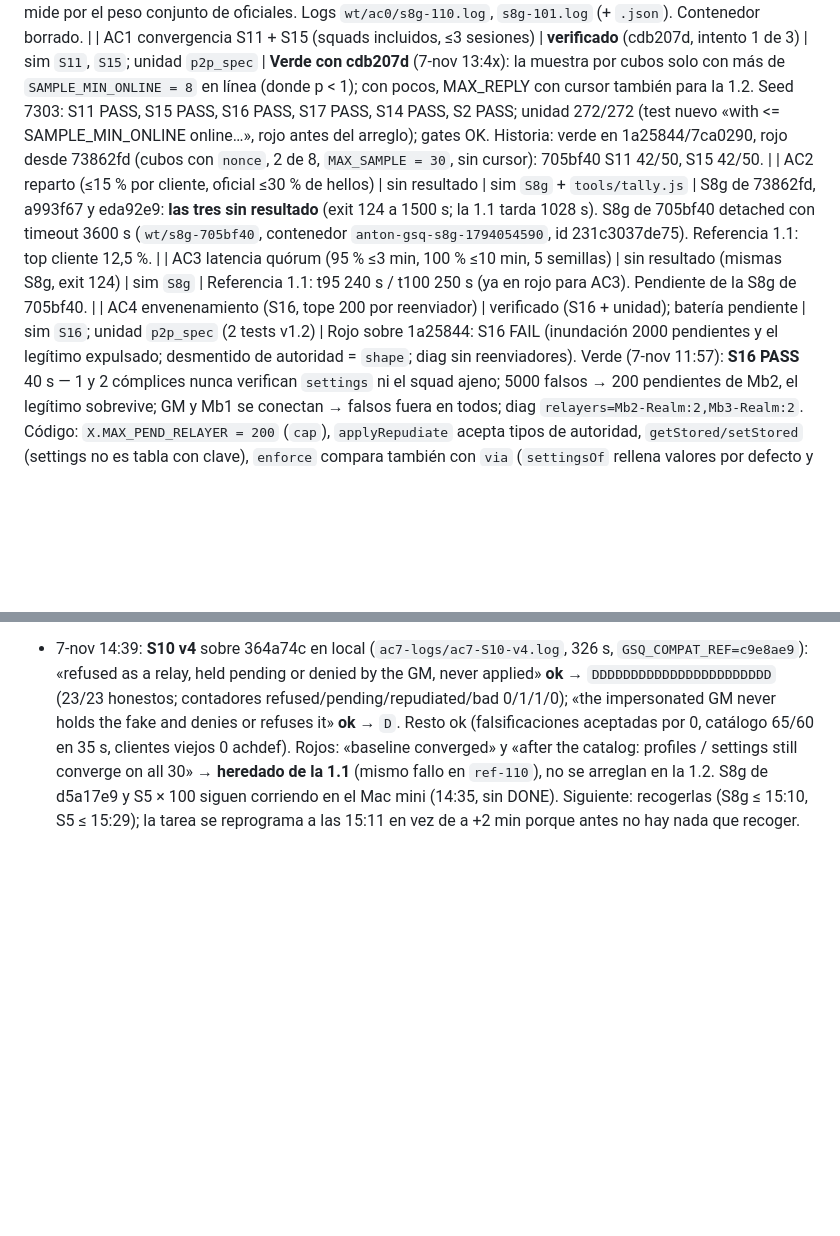
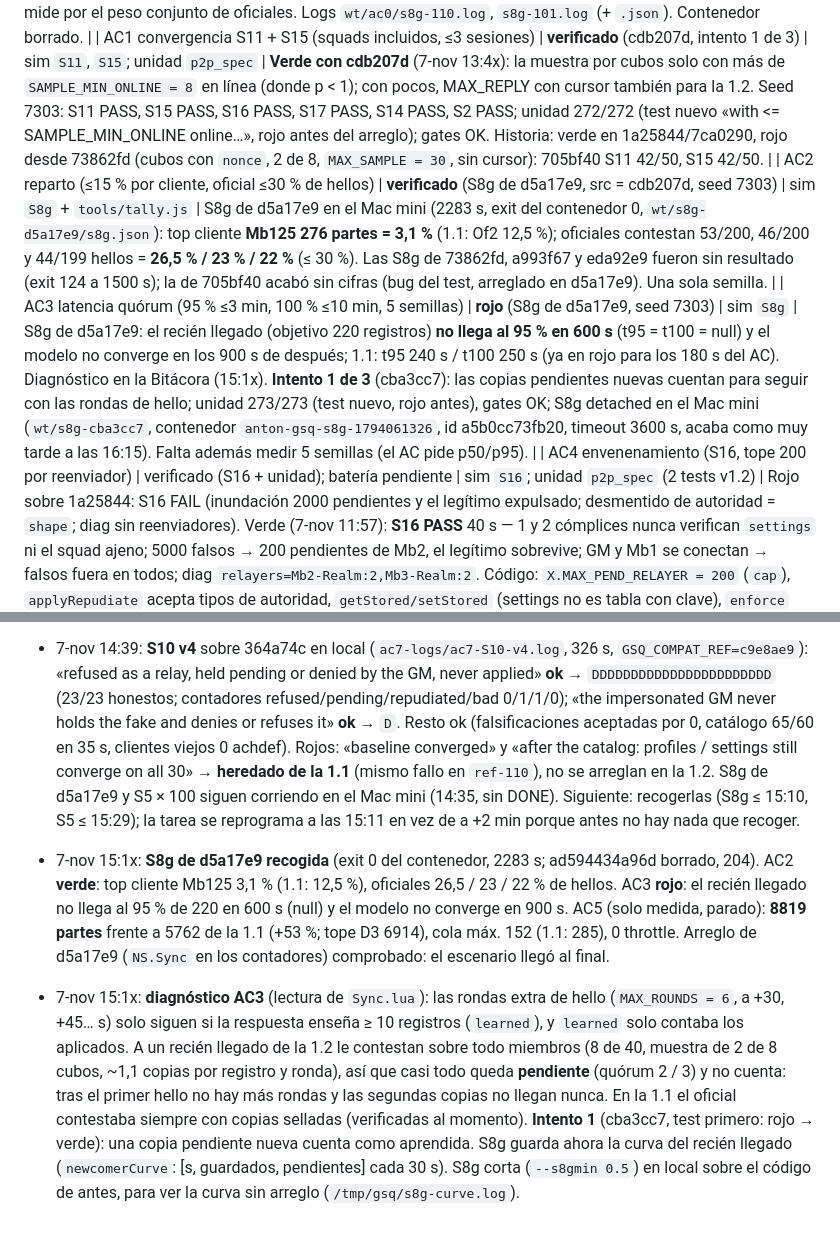
Before and after one commit to acronims/forever-guild-squads, a Markdown page: docs/PROGRESS-v1.2.md, 2 parts joined by grey strips. Drawn GitHub-style; blank space fills up the shorter version.

Commit message:
docs: PROGRESS v1.2, S8g de d5a17e9 (AC2 verde, AC3 rojo), intento 1 de AC3

```diff
--- a/docs/PROGRESS-v1.2.md
+++ b/docs/PROGRESS-v1.2.md
@@ -19,8 +19,8 @@ Estados: no ejecutado · corriendo · reportado hecho · verificado (gate de evi
 |---|---|---|---|
 | AC0 referencia S8g (1.1 y 1.0.1) | verificado | sim `S8g` seed 7303 | 1.1 (636e545): partes **5762** (top Of2 718 = 12,5 %; Of1+Of2+Gm = 37 %), cola máx. 285, meanAll 0,159 msg/s, recién llegado t95 240 s / t100 250 s (220 registros), converge 15 s, 0 errores, PASS (1028 s). 1.0.1: partes 3299 (top Of1 588 = 17,8 %), cola máx. 235, meanAll 0,091, t95 260 s / t100 270 s, converge 15 s, PASS (687 s). Tope D3 para AC5: 5762 × 1,2 = **6914** partes. Ojo AC2: en la 1.1 ningún cliente pasa ya del 15 % (12,5 %); el reparto se mide por el peso conjunto de oficiales. Logs `wt/ac0/s8g-110.log`, `s8g-101.log` (+ `.json`). Contenedor borrado. |
 | AC1 convergencia S11 + S15 (squads incluidos, ≤3 sesiones) | **verificado** (cdb207d, intento 1 de 3) | sim `S11`, `S15`; unidad `p2p_spec` | **Verde con cdb207d** (7-nov 13:4x): la muestra por cubos solo con más de `SAMPLE_MIN_ONLINE = 8` en línea (donde p < 1); con pocos, MAX_REPLY con cursor también para la 1.2. Seed 7303: S11 PASS, S15 PASS, S16 PASS, S17 PASS, S14 PASS, S2 PASS; unidad 272/272 (test nuevo «with <= SAMPLE_MIN_ONLINE online…», rojo antes del arreglo); gates OK. Historia: verde en 1a25844/7ca0290, rojo desde 73862fd (cubos con `nonce`, 2 de 8, `MAX_SAMPLE = 30`, sin cursor): 705bf40 S11 42/50, S15 42/50. |
-| AC2 reparto (≤15 % por cliente, oficial ≤30 % de hellos) | sin resultado | sim `S8g` + `tools/tally.js` | S8g de 73862fd, a993f67 y eda92e9: **las tres sin resultado** (exit 124 a 1500 s; la 1.1 tarda 1028 s). S8g de 705bf40 detached con timeout 3600 s (`wt/s8g-705bf40`, contenedor `anton-gsq-s8g-1794054590`, id 231c3037de75). Referencia 1.1: top cliente 12,5 %. |
-| AC3 latencia quórum (95 % ≤3 min, 100 % ≤10 min, 5 semillas) | sin resultado (mismas S8g, exit 124) | sim `S8g` | Referencia 1.1: t95 240 s / t100 250 s (ya en rojo para AC3). Pendiente de la S8g de 705bf40. |
+| AC2 reparto (≤15 % por cliente, oficial ≤30 % de hellos) | **verificado** (S8g de d5a17e9, src = cdb207d, seed 7303) | sim `S8g` + `tools/tally.js` | S8g de d5a17e9 en el Mac mini (2283 s, exit del contenedor 0, `wt/s8g-d5a17e9/s8g.json`): top cliente **Mb125 276 partes = 3,1 %** (1.1: Of2 12,5 %); oficiales contestan 53/200, 46/200 y 44/199 hellos = **26,5 % / 23 % / 22 %** (≤ 30 %). Las S8g de 73862fd, a993f67 y eda92e9 fueron sin resultado (exit 124 a 1500 s); la de 705bf40 acabó sin cifras (bug del test, arreglado en d5a17e9). Una sola semilla. |
+| AC3 latencia quórum (95 % ≤3 min, 100 % ≤10 min, 5 semillas) | **rojo** (S8g de d5a17e9, seed 7303) | sim `S8g` | S8g de d5a17e9: el recién llegado (objetivo 220 registros) **no llega al 95 % en 600 s** (t95 = t100 = null) y el modelo no converge en los 900 s de después; 1.1: t95 240 s / t100 250 s (ya en rojo para los 180 s del AC). Diagnóstico en la Bitácora (15:1x). **Intento 1 de 3** (cba3cc7): las copias pendientes nuevas cuentan para seguir con las rondas de hello; unidad 273/273 (test nuevo, rojo antes), gates OK; S8g detached en el Mac mini (`wt/s8g-cba3cc7`, contenedor `anton-gsq-s8g-1794061326`, id a5b0cc73fb20, timeout 3600 s, acaba como muy tarde a las 16:15). Falta además medir 5 semillas (el AC pide p50/p95). |
 | AC4 envenenamiento (S16, tope 200 por reenviador) | verificado (S16 + unidad); batería pendiente | sim `S16`; unidad `p2p_spec` (2 tests v1.2) | Rojo sobre 1a25844: S16 FAIL (inundación 2000 pendientes y el legítimo expulsado; desmentido de autoridad = `shape`; diag sin reenviadores). Verde (7-nov 11:57): **S16 PASS** 40 s — 1 y 2 cómplices nunca verifican `settings` ni el squad ajeno; 5000 falsos → 200 pendientes de Mb2, el legítimo sobrevive; GM y Mb1 se conectan → falsos fuera en todos; diag `relayers=Mb2-Realm:2,Mb3-Realm:2`. Código: `X.MAX_PEND_RELAYER = 200` (`cap`), `applyRepudiate` acepta tipos de autoridad, `getStored/setStored` (settings no es tabla con clave), `enforce` compara también con `via` (`settingsOf` rellena valores por defecto y mueve el hash). Unidad 268/268. |
 | AC5 tráfico total (≤1.1 + 20 %, cola ≤500, S8 PASS) | **PARADO (3 de 3 intentos)**; S8 PASS verificado sobre a993f67 | sim `S8g`, `S8` | S8g de eda92e9 (intento 3) **sin resultado** (exit 124 a 1500 s, 7-nov 13:29); la de a993f67 tampoco (13:22). La cifra que hay es la de S8 de 1 min con `tools/tally4.js`: 1.1 = 2593 partes (D 2205 + hello 388), eda92e9 = 3658 (D 2993 + hello 665) = **+41 %** sobre la 1.1, por encima del +20 %. No es la medida del AC (S8g), así que no es un rojo verificado, pero los 3 intentos están gastados y no se hacen más arreglos de tráfico. Hipótesis: (a) `h2` más pequeño (solo cubos que cambian o hashes de 3-4 caracteres, unas −270 partes por 39 hellos); (b) precio del quórum D1 = 3 (+45 % de registros enviados, profile por miembros 2141 frente a 169). **Decide BRO**: medir en bytes/registros, subir D3 o probar (a). |
 | AC6 compatibilidad (S17: 2×1.0.1 + 2×1.1 entre 8) | verificado (S17); batería pendiente | sim `S17` | Rojo sobre bca4adb (test primero): los miembros 1.2 mandaban por GUILD la `settings` reenviada a un solicitante 1.2 → `relay` rechazado en Mb2, Mb5 (1.0.1) y Mb4, Mb6 (1.1) (`settings<Mb10`, `settings<Mb1`). Arreglo 705bf40: la autoridad ajena que reenvía un miembro va por WHISPER solo al solicitante. **S17 PASS** (seed 7303, 21 s): 0 registros de autoridad rechazados en clientes viejos, 0 `relay` en los 1.1, los viejos toman la settings nueva del oficial en su siguiente sesión, perfiles completos en las dos direcciones, 0 errores de Lua. Los 1.0.1 siguen rechazando los profile que reenvían los miembros (comportamiento de la 1.1, S14). Unidad 271/271, gates OK; S14, S16, S2 PASS. |
@@ -69,3 +69,5 @@ Estados: no ejecutado · corriendo · reportado hecho · verificado (gate de evi
 - 7-nov 14:2x: S5 en 4 × 25 semillas en local: **las 4 sin resultado** (exit 124 a 1200 s, con 6 sims a la vez en 8 CPU). S8g `--s8gmin 1` en local también exit 124 (900 s), así que el arreglo de d5a17e9 no está comprobado todavía: lo dirá la S8g completa del Mac mini. S5 × 100 detached en el Mac mini sobre 364a74c, timeout 3600 s (`wt/tools/s5-launch.sh`, `wt/s5-364a74c`, contenedor `anton-gsq-s5-1794058163`, id 2ccc866e054d, acaba como muy tarde a las 15:29).
 - 7-nov 14:2x: **S10 con el check adaptado** (`ac7-logs/ac7-S10-v2.log`, `-v3.log`). v2: `------------------------` (nadie la aplica, pero tampoco había pendiente ni `R`; la copia ya estaba desmentida). v3 (con `D` = pendiente y luego desmentida por el GM): `-DDDDDDDDDDDDDDDDDDDDDDD`. **23 de 23 clientes honestos: D, ninguno A.** El `-` es `news[0]` = **el propio GM** (contadores 0/0/1/0: él la desmiente, no la recibe como relay). Arreglo del test en 364a74c: el GM se comprueba aparte («nunca la guarda y la desmiente o la rechaza»). S10 v4 pendiente (turno siguiente, local: necesita git). Los dos rojos heredados de la 1.1 siguen igual.
 - 7-nov 14:39: **S10 v4** sobre 364a74c en local (`ac7-logs/ac7-S10-v4.log`, 326 s, `GSQ_COMPAT_REF=c9e8ae9`): «refused as a relay, held pending or denied by the GM, never applied» **ok** → `DDDDDDDDDDDDDDDDDDDDDDD` (23/23 honestos; contadores refused/pending/repudiated/bad 0/1/1/0); «the impersonated GM never holds the fake and denies or refuses it» **ok** → `D`. Resto ok (falsificaciones aceptadas por 0, catálogo 65/60 en 35 s, clientes viejos 0 achdef). Rojos: «baseline converged» y «after the catalog: profiles / settings still converge on all 30» → **heredado de la 1.1** (mismo fallo en `ref-110`), no se arreglan en la 1.2. S8g de d5a17e9 y S5 × 100 siguen corriendo en el Mac mini (14:35, sin DONE). Siguiente: recogerlas (S8g ≤ 15:10, S5 ≤ 15:29); la tarea se reprograma a las 15:11 en vez de a +2 min porque antes no hay nada que recoger.
+- 7-nov 15:1x: **S8g de d5a17e9 recogida** (exit 0 del contenedor, 2283 s; ad594434a96d borrado, 204). AC2 **verde**: top cliente Mb125 3,1 % (1.1: 12,5 %), oficiales 26,5 / 23 / 22 % de hellos. AC3 **rojo**: el recién llegado no llega al 95 % de 220 en 600 s (null) y el modelo no converge en 900 s. AC5 (solo medida, parado): **8819 partes** frente a 5762 de la 1.1 (+53 %; tope D3 6914), cola máx. 152 (1.1: 285), 0 throttle. Arreglo de d5a17e9 (`NS.Sync` en los contadores) comprobado: el escenario llegó al final.
+- 7-nov 15:1x: **diagnóstico AC3** (lectura de `Sync.lua`): las rondas extra de hello (`MAX_ROUNDS = 6`, a +30, +45… s) solo siguen si la respuesta enseña ≥ 10 registros (`learned`), y `learned` solo contaba los aplicados. A un recién llegado de la 1.2 le contestan sobre todo miembros (8 de 40, muestra de 2 de 8 cubos, ~1,1 copias por registro y ronda), así que casi todo queda **pendiente** (quórum 2 / 3) y no cuenta: tras el primer hello no hay más rondas y las segundas copias no llegan nunca. En la 1.1 el oficial contestaba siempre con copias selladas (verificadas al momento). **Intento 1** (cba3cc7, test primero: rojo → verde): una copia pendiente nueva cuenta como aprendida. S8g guarda ahora la curva del recién llegado (`newcomerCurve`: [s, guardados, pendientes] cada 30 s). S8g corta (`--s8gmin 0.5`) en local sobre el código de antes, para ver la curva sin arreglo (`/tmp/gsq/s8g-curve.log`).
```
